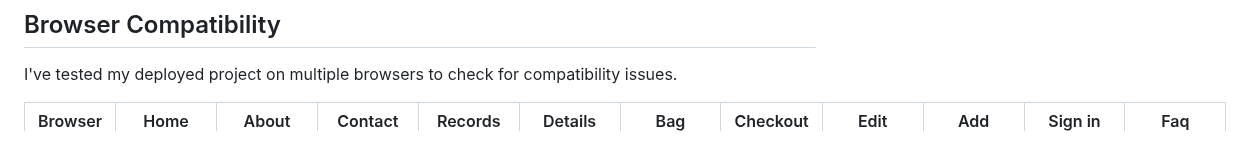
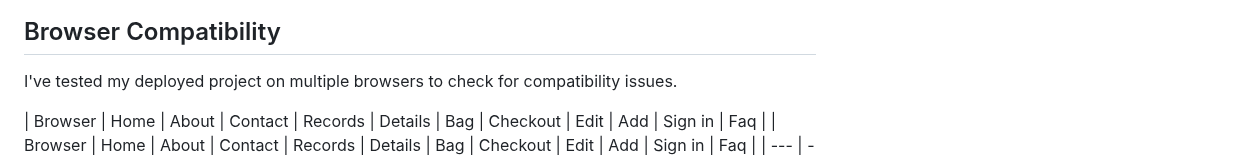
Before and after one commit to zakenaio/pp5-tonality, a Markdown page: TESTING.md, the part around one of its changes. Drawn GitHub-style.

```diff
--- a/TESTING.md
+++ b/TESTING.md
@@ -98,4 +99,5 @@ I have used the recommended [PEP8 CI Python Linter](https://pep8ci.herokuapp.com
 I've tested my deployed project on multiple browsers to check for compatibility issues.
 
 | Browser | Home | About | Contact | Records | Details | Bag | Checkout  | Edit | Add | Sign in | Faq |
+| Browser | Home | About | Contact | Records | Details | Bag | Checkout | Edit | Add | Sign in | Faq |
 | --- | --- | --- | --- | --- | --- | --- | --- | --- | --- | --- | --- |
```
Also changed, not shown: other parts of TESTING.md (+22 -21 lines).
